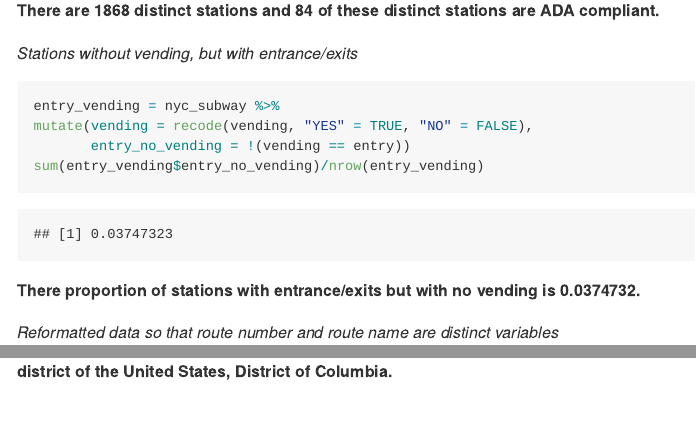
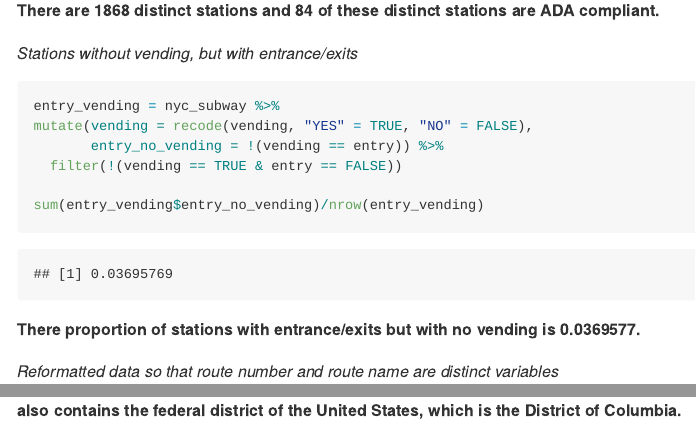
Before and after one commit to yaaklu/p8105_hw2_ykk2116, an R Markdown document (p8105_hw2_ykk2116.Rmd): the page in a window 1100 px wide, from 1570 px down, and a second part further down, joined at a grey line. Rendered offline with R 4.5, knitr and Pandoc, with nearby package versions; some code elsewhere in the file could not run offline; long lines of code are wrapped; column names are cleaned by a stand-in for the janitor package.

Commit message:
Updated a few things

````diff
--- a/p8105_hw2_ykk2116.Rmd
+++ b/p8105_hw2_ykk2116.Rmd
@@ -45,7 +45,9 @@
 ```{r}
 entry_vending = nyc_subway %>%
 mutate(vending = recode(vending, "YES" = TRUE, "NO" = FALSE),
-       entry_no_vending = !(vending == entry))
+       entry_no_vending = !(vending == entry)) %>%
+  filter(!(vending == TRUE & entry == FALSE))
+
 sum(entry_vending$entry_no_vending)/nrow(entry_vending)
 ```
 
````
Also changed, not shown: p8105_hw2_ykk2116.md, p8105_hw2_ykk2116.Rmd (2 more changed lines).
